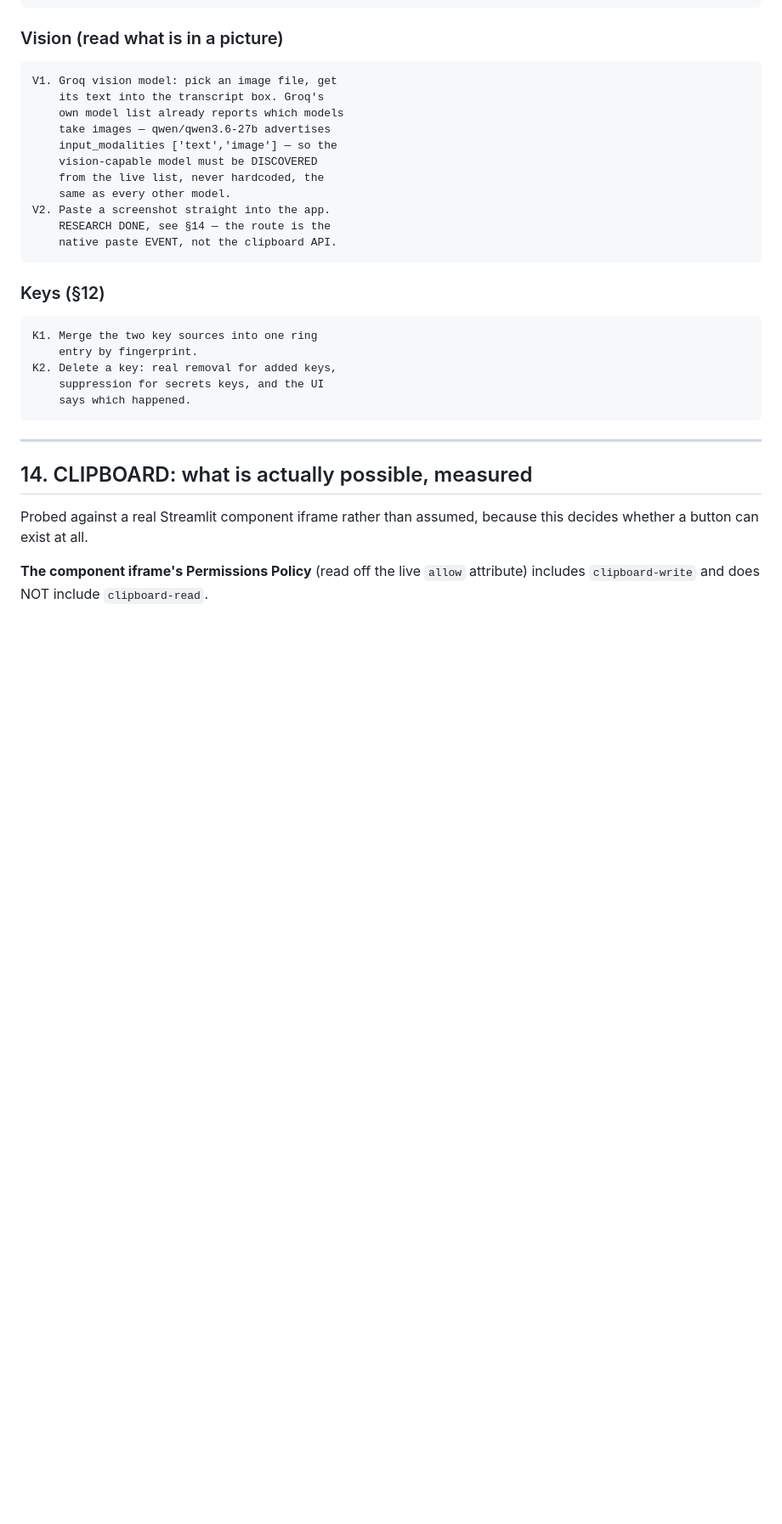
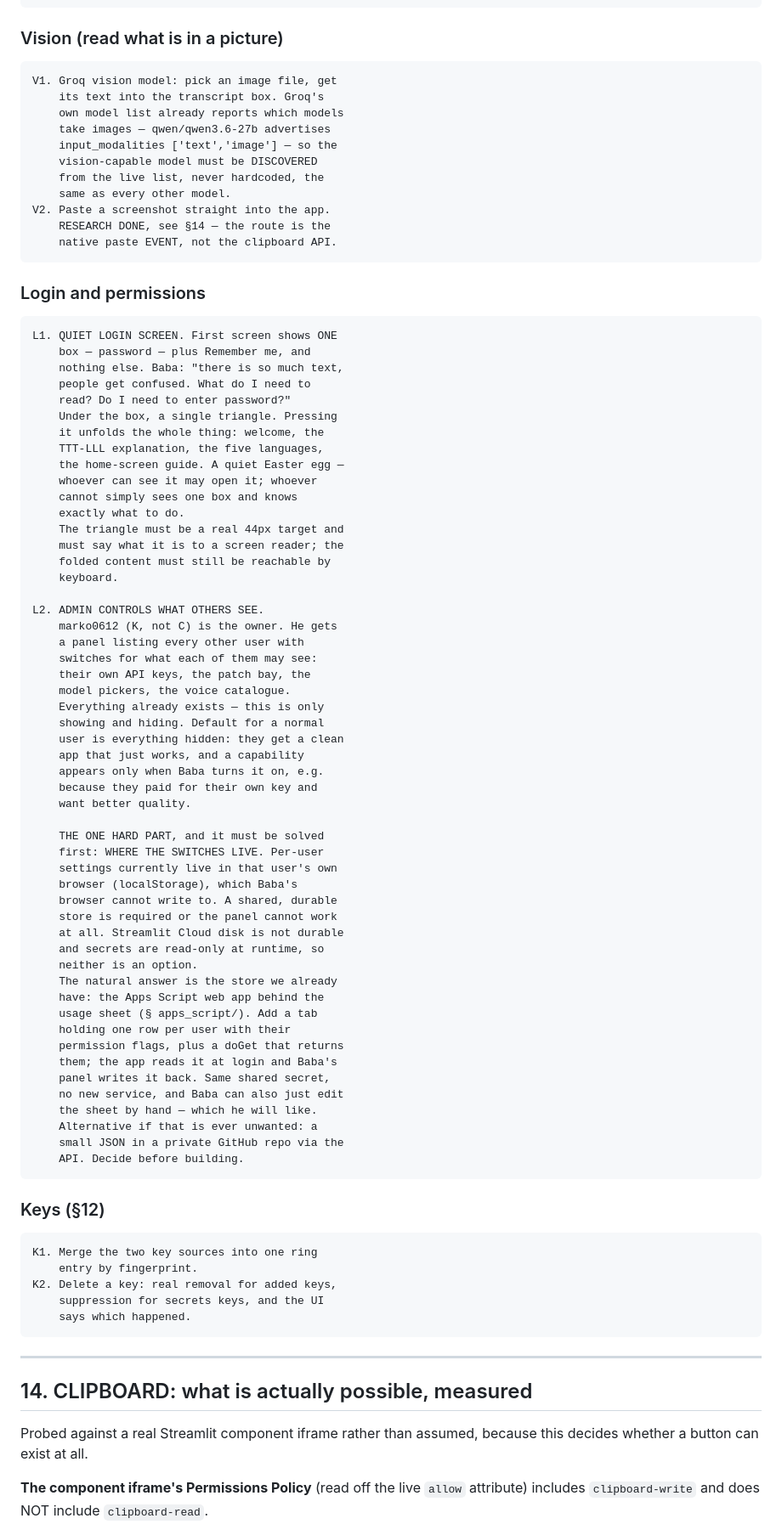
Before and after one commit to markoboskoauroville/MAHA_TRANSCRIBE_STREAMLIT, a Markdown page: HANDOVER.md, the part around the change. Shown at 85% size. Rendered like a GitHub page; blank space fills up the shorter version.

Commit message:
HANDOVER: queue the quiet login screen and admin-controlled permissions
L1: first screen is ONE box — password and Remember me — with a triangle
under it that unfolds the welcome, languages and home-screen guide.
Baba's reasoning: too much text on a login screen leaves people unsure
whether they are even meant to read it. Whoever can see the triangle may
open it; whoever cannot sees one box and knows what to do.

L2: the owner switches capabilities on and off per user — their own keys,
the patch bay, model pickers, voice catalogue. All of it already exists;
this is only showing and hiding, with everything hidden by default so a
normal user gets a clean app that simply works.

Flags the one hard part up front, because it decides whether L2 is
buildable at all: the switches need a SHARED durable store. Per-user
settings live in that user's own browser today, which the owner's browser
cannot write to; Cloud disk is not durable and secrets are read-only at
runtime. The answer is the store already in place — the Apps Script web
app behind the usage sheet — with a permissions tab the app reads at
login and the owner's panel writes back. Same shared secret, no new
service, and it can be edited by hand in the sheet.

```diff
--- a/HANDOVER.md
+++ b/HANDOVER.md
@@ -711,6 +711,60 @@ updated. Nothing is started before the one before it is finished.
         RESEARCH DONE, see §14 — the route is the
         native paste EVENT, not the clipboard API.
 
+### Login and permissions
+    L1. QUIET LOGIN SCREEN. First screen shows ONE
+        box — password — plus Remember me, and
+        nothing else. Baba: "there is so much text,
+        people get confused. What do I need to
+        read? Do I need to enter password?"
+        Under the box, a single triangle. Pressing
+        it unfolds the whole thing: welcome, the
+        TTT-LLL explanation, the five languages,
+        the home-screen guide. A quiet Easter egg —
+        whoever can see it may open it; whoever
+        cannot simply sees one box and knows
+        exactly what to do.
+        The triangle must be a real 44px target and
+        must say what it is to a screen reader; the
+        folded content must still be reachable by
+        keyboard.
+
+    L2. ADMIN CONTROLS WHAT OTHERS SEE.
+        marko0612 (K, not C) is the owner. He gets
+        a panel listing every other user with
+        switches for what each of them may see:
+        their own API keys, the patch bay, the
+        model pickers, the voice catalogue.
+        Everything already exists — this is only
+        showing and hiding. Default for a normal
+        user is everything hidden: they get a clean
+        app that just works, and a capability
+        appears only when Baba turns it on, e.g.
+        because they paid for their own key and
+        want better quality.
+
+        THE ONE HARD PART, and it must be solved
+        first: WHERE THE SWITCHES LIVE. Per-user
+        settings currently live in that user's own
+        browser (localStorage), which Baba's
+        browser cannot write to. A shared, durable
+        store is required or the panel cannot work
+        at all. Streamlit Cloud disk is not durable
+        and secrets are read-only at runtime, so
+        neither is an option.
+        The natural answer is the store we already
+        have: the Apps Script web app behind the
+        usage sheet (§ apps_script/). Add a tab
+        holding one row per user with their
+        permission flags, plus a doGet that returns
+        them; the app reads it at login and Baba's
+        panel writes it back. Same shared secret,
+        no new service, and Baba can also just edit
+        the sheet by hand — which he will like.
+        Alternative if that is ever unwanted: a
+        small JSON in a private GitHub repo via the
+        API. Decide before building.
+
 ### Keys (§12)
     K1. Merge the two key sources into one ring
         entry by fingerprint.
```
